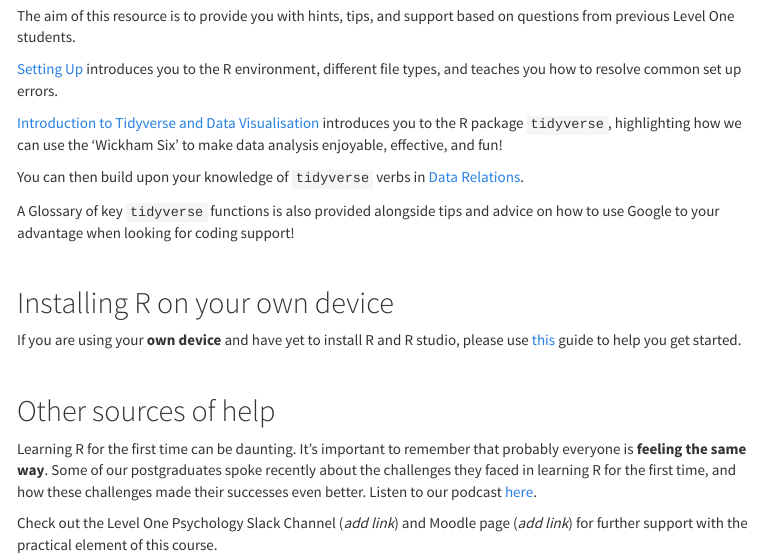
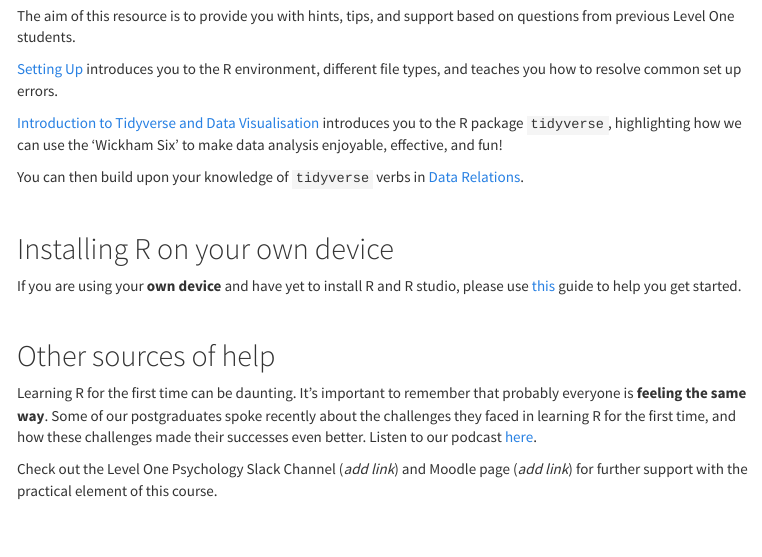
Before and after one commit to shannon-mcnee/UG-level1-prac, an R Markdown document (index.Rmd): the page in a window 1100 px wide, from 190 px down. The pictures show the output file index.html that the author committed with the source, opened offline; library style sheets and scripts come from the installed R packages; menus at the side of the page are left out.

Commit message:
changing home page

```diff
--- a/index.Rmd
+++ b/index.Rmd
@@ -18,8 +18,6 @@ The aim of this resource is to provide you with hints, tips, and support based o
 
 You can then build upon your knowledge of `tidyverse` verbs in [Data Relations](Data_Relations.html).
 
-A Glossary of key `tidyverse` functions is also provided alongside tips and advice on how to use Google to your advantage when looking for coding support!
-
 <br>
 
 ## Installing R on your own device
```
Also changed, not shown: index.html, 1 other file.
